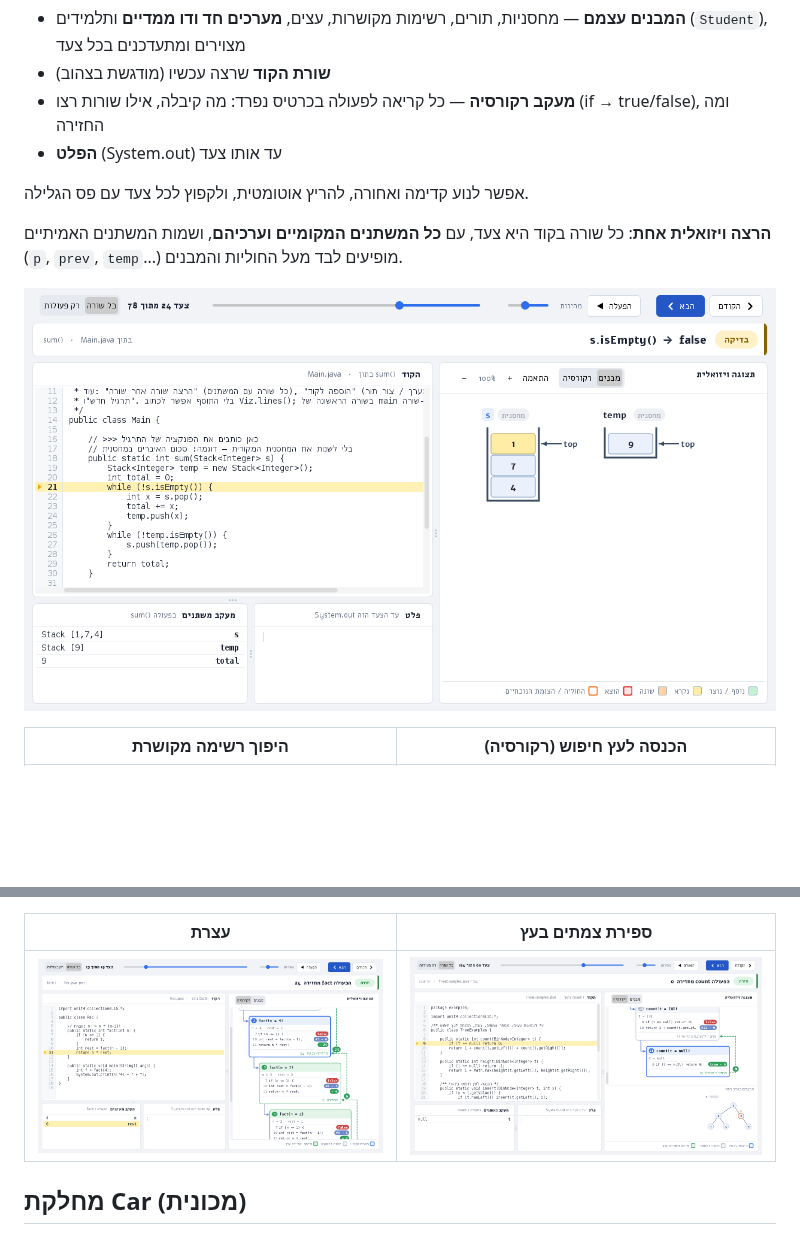
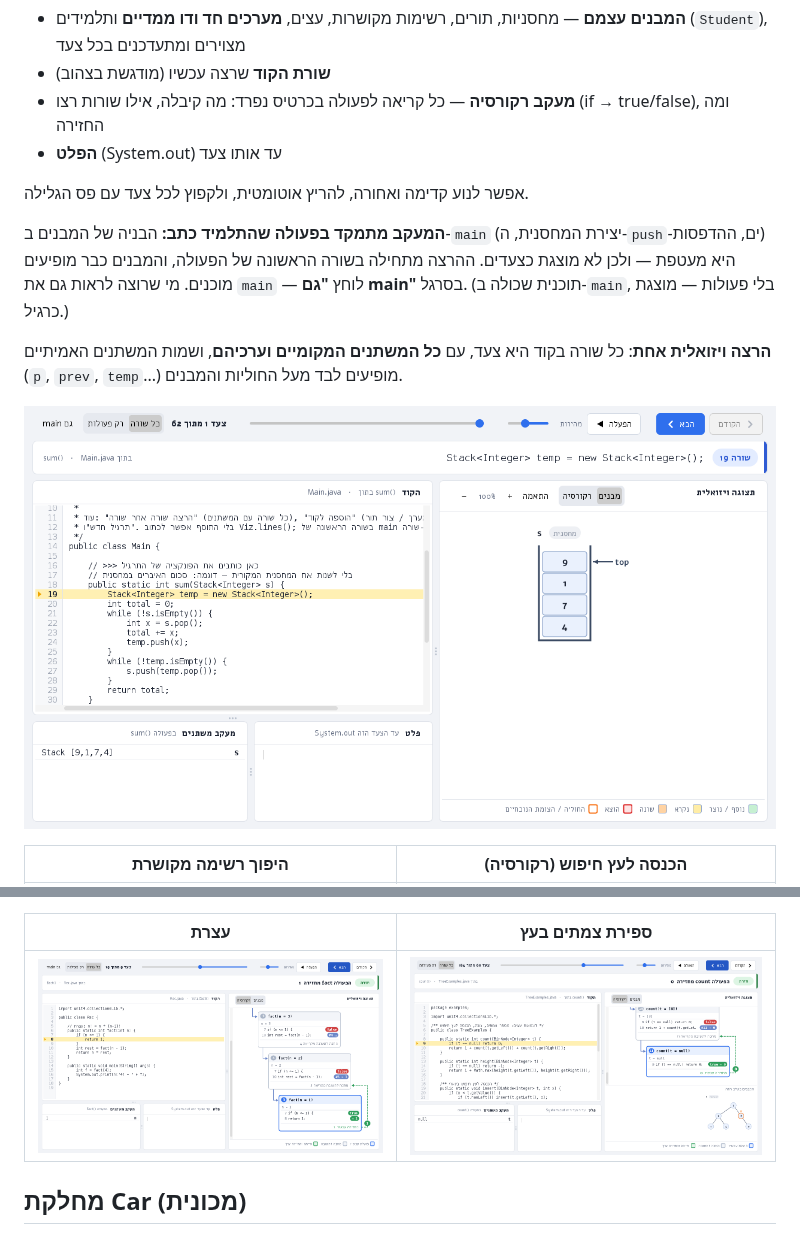
Before and after one commit to motiml77/java-lamerhav, a Markdown page: java-visualizer/README.md, 2 parts joined by grey strips. Rendered like a GitHub page; pictures changed too: java-visualizer/docs/main.png, java-visualizer/docs/recursion.png; blank space fills up the shorter version.

```diff
--- a/java-visualizer/README.md
+++ b/java-visualizer/README.md
@@ -8,6 +8,10 @@
 - **הפלט** (System.out) עד אותו צעד
 
 אפשר לנוע קדימה ואחורה, להריץ אוטומטית, ולקפוץ לכל צעד עם פס הגלילה.
+
+**המעקב מתמקד בפעולה שהתלמיד כתב:** הבניה של המבנים ב-`main` (יצירת המחסנית, ה-`push`-ים, ההדפסות) היא מעטפת — ולכן לא מוצגת כצעדים.
+ההרצה מתחילה בשורה הראשונה של הפעולה, והמבנים כבר מופיעים מוכנים. מי שרוצה לראות גם את `main` — לוחץ **"גם main"** בסרגל.
+(תוכנית שכולה ב-`main`, בלי פעולות — מוצגת כרגיל.)
 
 **הרצה ויזואלית אחת**: כל שורה בקוד היא צעד, עם **כל המשתנים המקומיים וערכיהם**,
 ושמות המשתנים האמיתיים (`p`, `prev`, `temp`...) מופיעים לבד מעל החוליות והמבנים.
```
Also changed, not shown: 7 other files.
